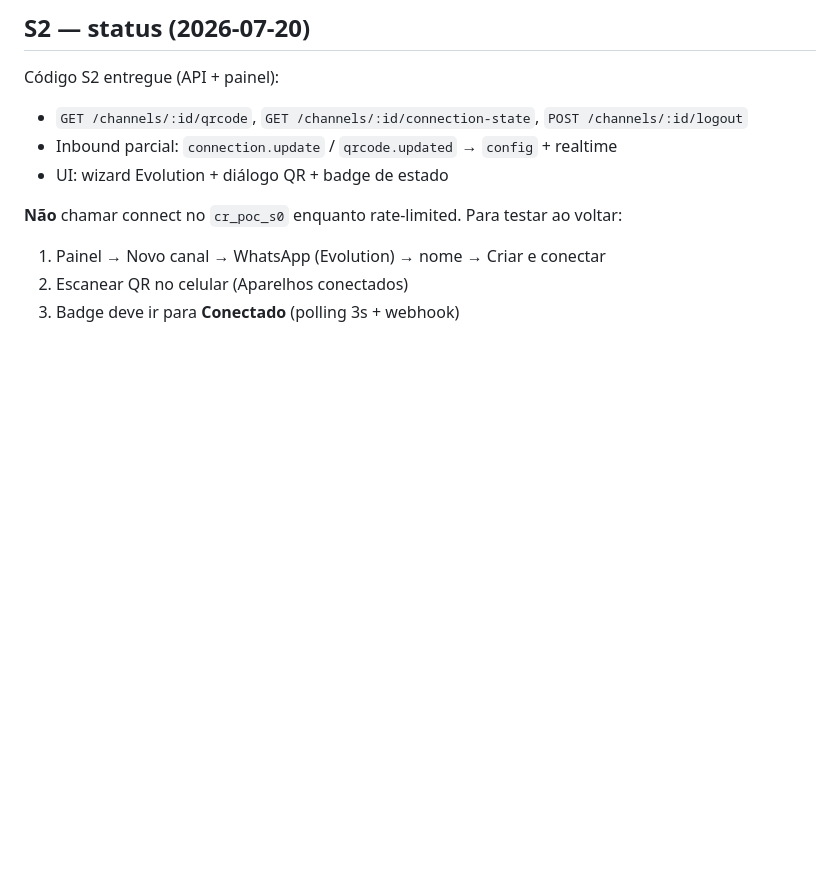
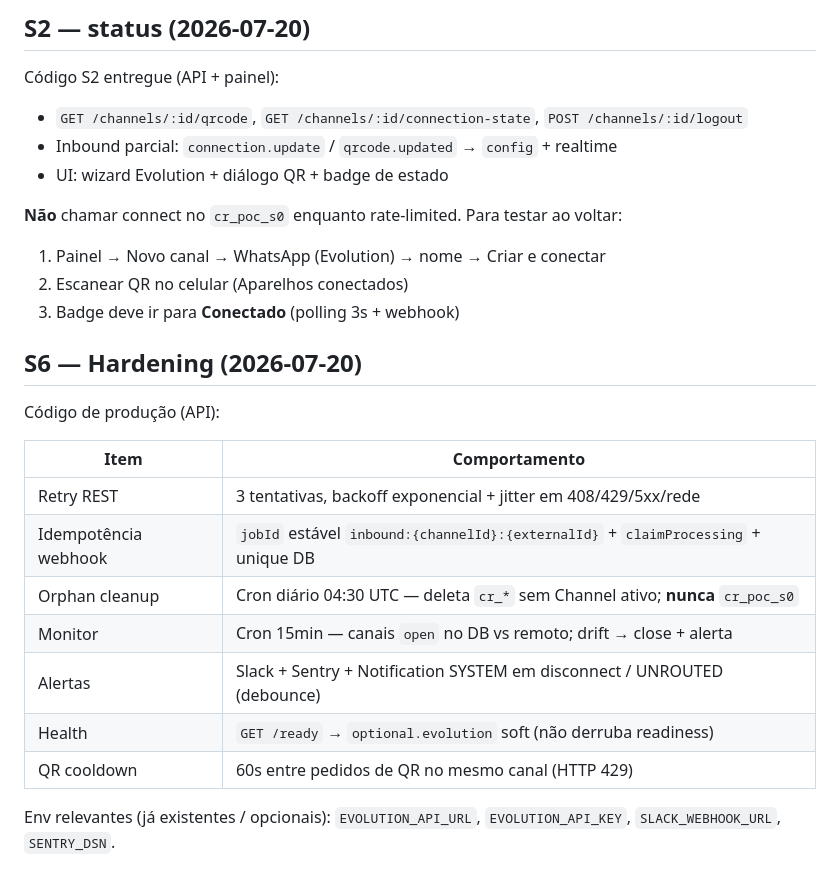
Before and after one commit to paulistar/chatrespondo-landing, a Markdown page: docs/EVOLUTION-OPS-S0.md, the part around the change. GitHub-like rendering; blank space fills up the shorter version.

```diff
--- a/docs/EVOLUTION-OPS-S0.md
+++ b/docs/EVOLUTION-OPS-S0.md
@@ -265,3 +265,19 @@ Código S2 entregue (API + painel):
 1. Painel → Novo canal → WhatsApp (Evolution) → nome → Criar e conectar
 2. Escanear QR no celular (Aparelhos conectados)
 3. Badge deve ir para **Conectado** (polling 3s + webhook)
+
+## S6 — Hardening (2026-07-20)
+
+Código de produção (API):
+
+| Item | Comportamento |
+|------|----------------|
+| Retry REST | 3 tentativas, backoff exponencial + jitter em 408/429/5xx/rede |
+| Idempotência webhook | `jobId` estável `inbound:{channelId}:{externalId}` + `claimProcessing` + unique DB |
+| Orphan cleanup | Cron diário 04:30 UTC — deleta `cr_*` sem Channel ativo; **nunca** `cr_poc_s0` |
+| Monitor | Cron 15min — canais `open` no DB vs remoto; drift → close + alerta |
+| Alertas | Slack + Sentry + Notification SYSTEM em disconnect / UNROUTED (debounce) |
+| Health | `GET /ready` → `optional.evolution` soft (não derruba readiness) |
+| QR cooldown | 60s entre pedidos de QR no mesmo canal (HTTP 429) |
+
+Env relevantes (já existentes / opcionais): `EVOLUTION_API_URL`, `EVOLUTION_API_KEY`, `SLACK_WEBHOOK_URL`, `SENTRY_DSN`.
```
Also changed, not shown: docs/EVOLUTION-API-PLAN.md (+24 -8 lines).
